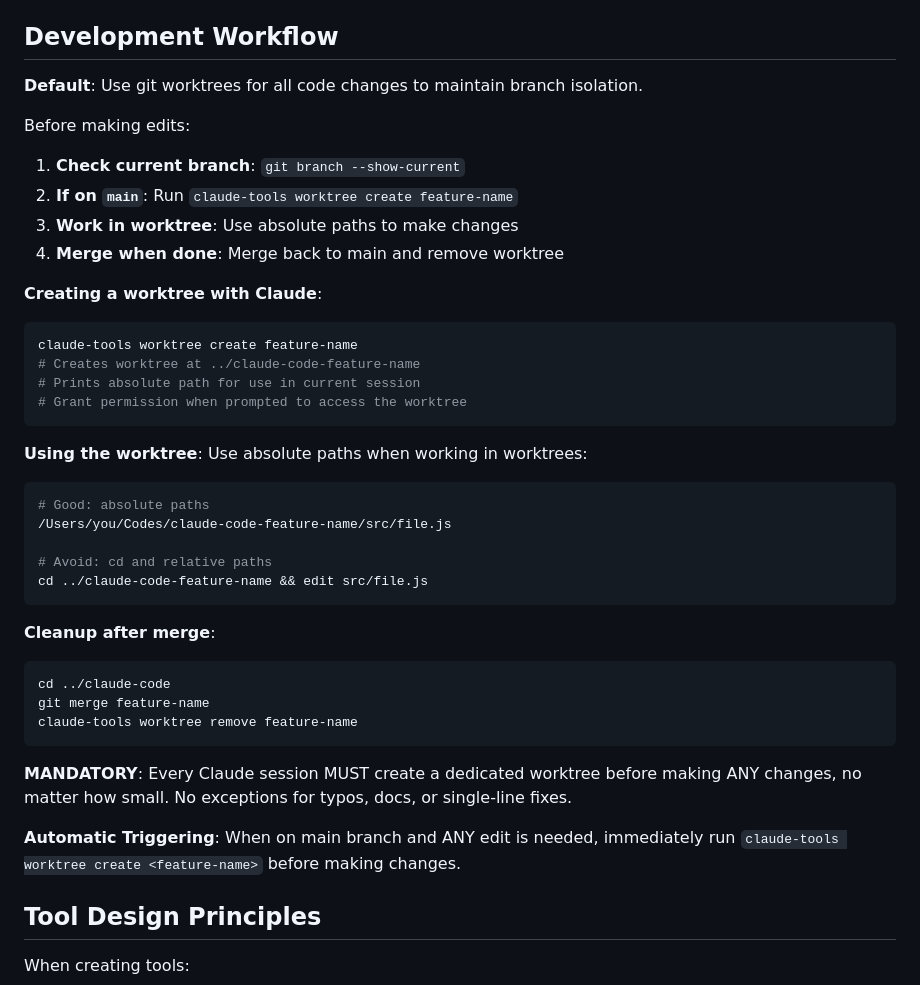
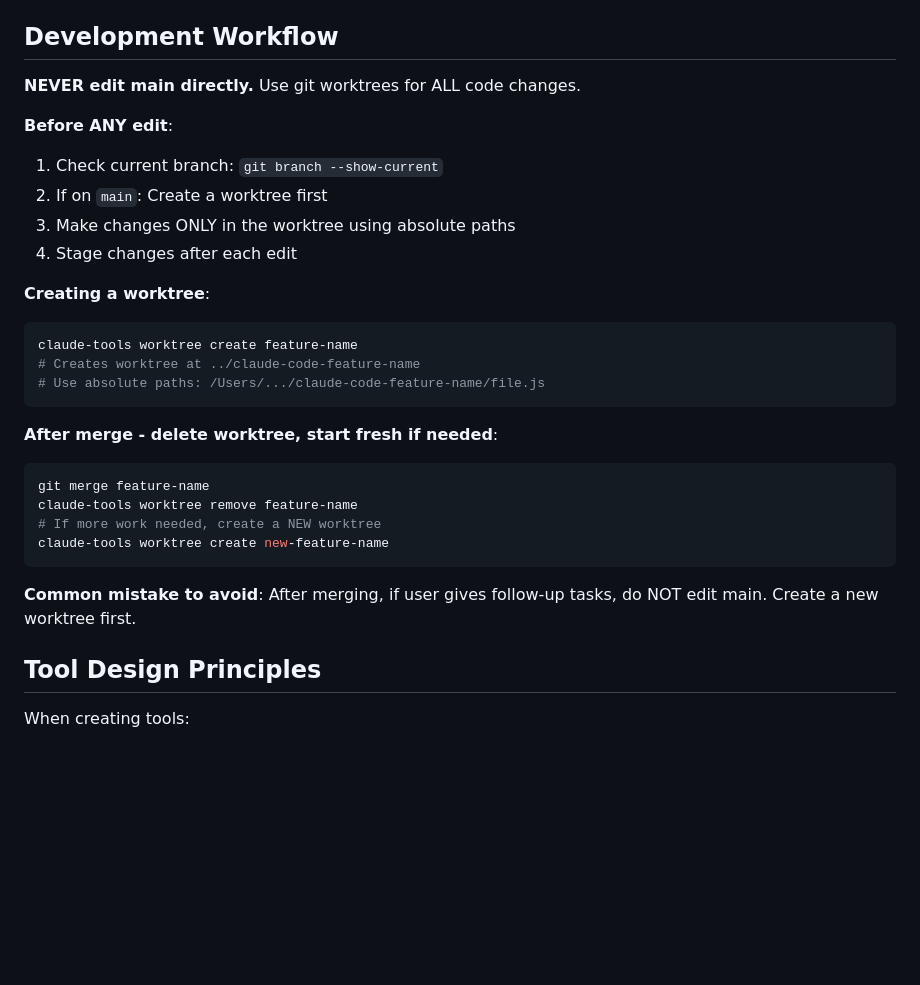
Before and after one commit to zhengyishen0/claude-code, a Markdown page: CLAUDE.md, the part around the change. Drawn GitHub-style; blank space fills up the shorter version.

Commit message:
Clarify worktree workflow: never edit main, stage after each edit
- Add rule: NEVER edit main directly
- Add rule: Stage changes after each edit
- Clarify: Delete worktree after merge, create new one if needed
- Add common mistake to avoid

🤖 Generated with [Claude Code](https://claude.com/claude-code)

Co-Authored-By: Claude Opus 4.5 <noreply@anthropic.com>

````diff
--- a/CLAUDE.md
+++ b/CLAUDE.md
@@ -36,42 +36,31 @@ brew bundle install --upgrade  # Update all dependencies & lockfile
 
 ## Development Workflow
 
-**Default**: Use git worktrees for all code changes to maintain branch isolation.
+**NEVER edit main directly.** Use git worktrees for ALL code changes.
 
-Before making edits:
-1. **Check current branch**: `git branch --show-current`
-2. **If on `main`**: Run `claude-tools worktree create feature-name`
-3. **Work in worktree**: Use absolute paths to make changes
-4. **Merge when done**: Merge back to main and remove worktree
+**Before ANY edit**:
+1. Check current branch: `git branch --show-current`
+2. If on `main`: Create a worktree first
+3. Make changes ONLY in the worktree using absolute paths
+4. Stage changes after each edit
 
-**Creating a worktree with Claude**:
+**Creating a worktree**:
 ```bash
 claude-tools worktree create feature-name
 # Creates worktree at ../claude-code-feature-name
-# Prints absolute path for use in current session
-# Grant permission when prompted to access the worktree
+# Use absolute paths: /Users/.../claude-code-feature-name/file.js
 ```
 
-**Using the worktree**:
-Use absolute paths when working in worktrees:
+**After merge - delete worktree, start fresh if needed**:
 ```bash
-# Good: absolute paths
-/Users/you/Codes/claude-code-feature-name/src/file.js
-
-# Avoid: cd and relative paths
-cd ../claude-code-feature-name && edit src/file.js
+git merge feature-name
+claude-tools worktree remove feature-name
+# If more work needed, create a NEW worktree
+claude-tools worktree create new-feature-name
 ```
 
-**Cleanup after merge**:
-```bash
-cd ../claude-code
-git merge feature-name
-claude-tools worktree remove feature-name
-```
-
-**MANDATORY**: Every Claude session MUST create a dedicated worktree before making ANY changes, no matter how small. No exceptions for typos, docs, or single-line fixes.
-
-**Automatic Triggering**: When on main branch and ANY edit is needed, immediately run `claude-tools worktree create <feature-name>` before making changes.
+**Common mistake to avoid**:
+After merging, if user gives follow-up tasks, do NOT edit main. Create a new worktree first.
 
 ## Tool Design Principles
 
````
